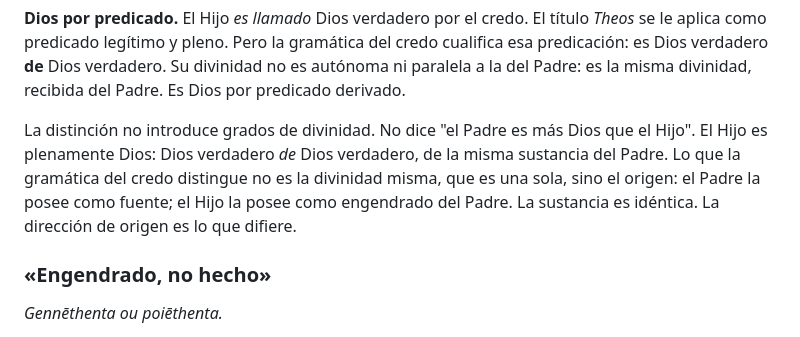
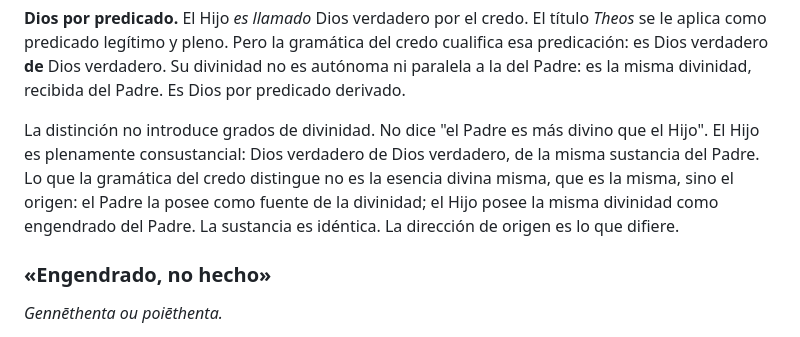
Before and after one commit to hotheos/lasdostrinidades, a Markdown page: 01_el_concilio_de_nicea.md, the part around the change. Drawn GitHub-style.

Commit message:
Pág 01: versión definitiva de distinción identidad/predicado
'más divino' en vez de 'más Dios'
'plenamente consustancial' en vez de 'plenamente Dios'
'esencia divina misma' en vez de 'divinidad misma'
'fuente de la divinidad' — explicita el rol fontal
'posee la misma divinidad como engendrado' — no receptor

```diff
--- a/01_el_concilio_de_nicea.md
+++ b/01_el_concilio_de_nicea.md
@@ -131,7 +131,7 @@ Aquí es donde conviene introducir una distinción que el credo opera sin nombra
 
 **Dios por predicado.** El Hijo *es llamado* Dios verdadero por el credo. El título *Theos* se le aplica como predicado legítimo y pleno. Pero la gramática del credo cualifica esa predicación: es Dios verdadero **de** Dios verdadero. Su divinidad no es autónoma ni paralela a la del Padre: es la misma divinidad, recibida del Padre. Es Dios por predicado derivado.
 
-La distinción no introduce grados de divinidad. No dice "el Padre es más Dios que el Hijo". El Hijo es plenamente Dios: Dios verdadero *de* Dios verdadero, de la misma sustancia del Padre. Lo que la gramática del credo distingue no es la divinidad misma, que es una sola, sino el origen: el Padre la posee como fuente; el Hijo la posee como engendrado del Padre. La sustancia es idéntica. La dirección de origen es lo que difiere.
+La distinción no introduce grados de divinidad. No dice "el Padre es más divino que el Hijo". El Hijo es plenamente consustancial: Dios verdadero de Dios verdadero, de la misma sustancia del Padre. Lo que la gramática del credo distingue no es la esencia divina misma, que es la misma, sino el origen: el Padre la posee como fuente de la divinidad; el Hijo posee la misma divinidad como engendrado del Padre. La sustancia es idéntica. La dirección de origen es lo que difiere.
 
 ### «Engendrado, no hecho»
 
```
